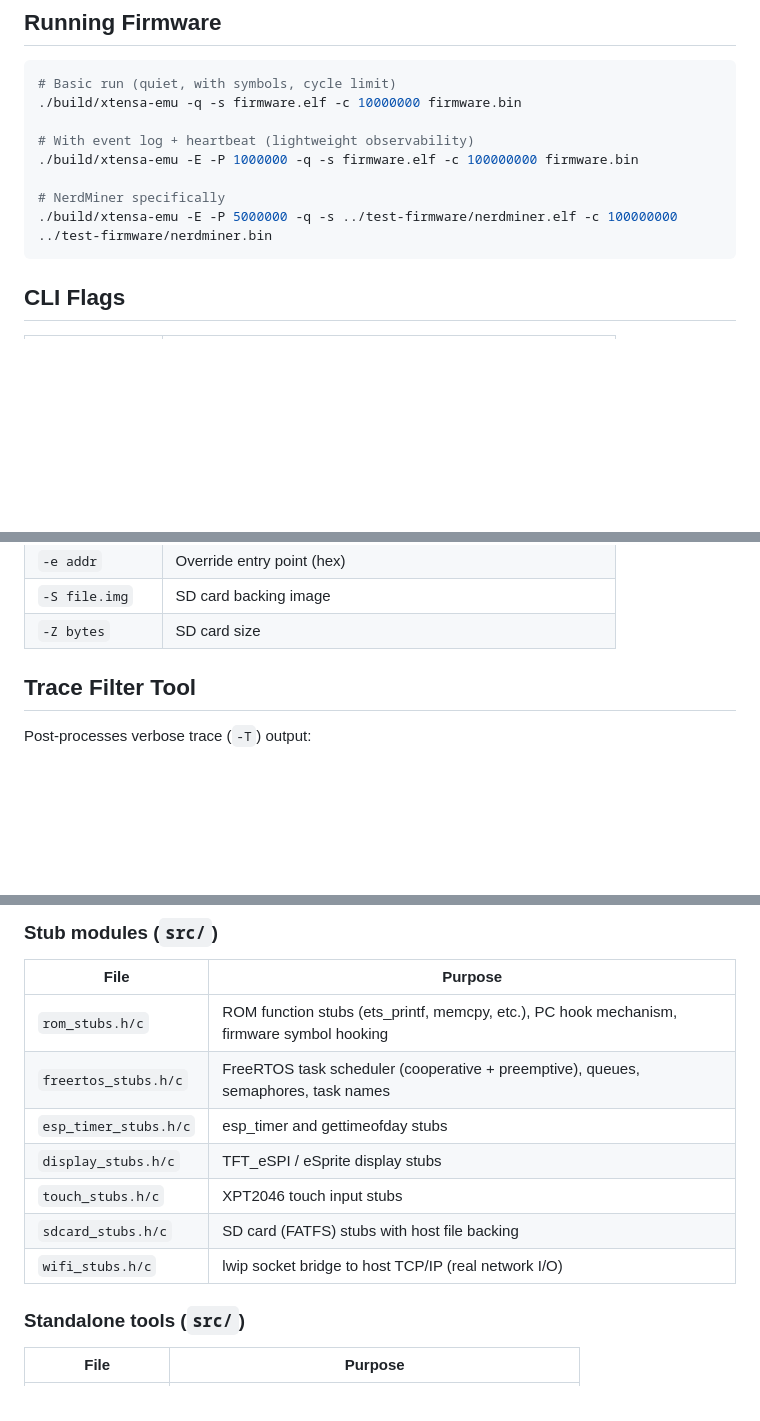
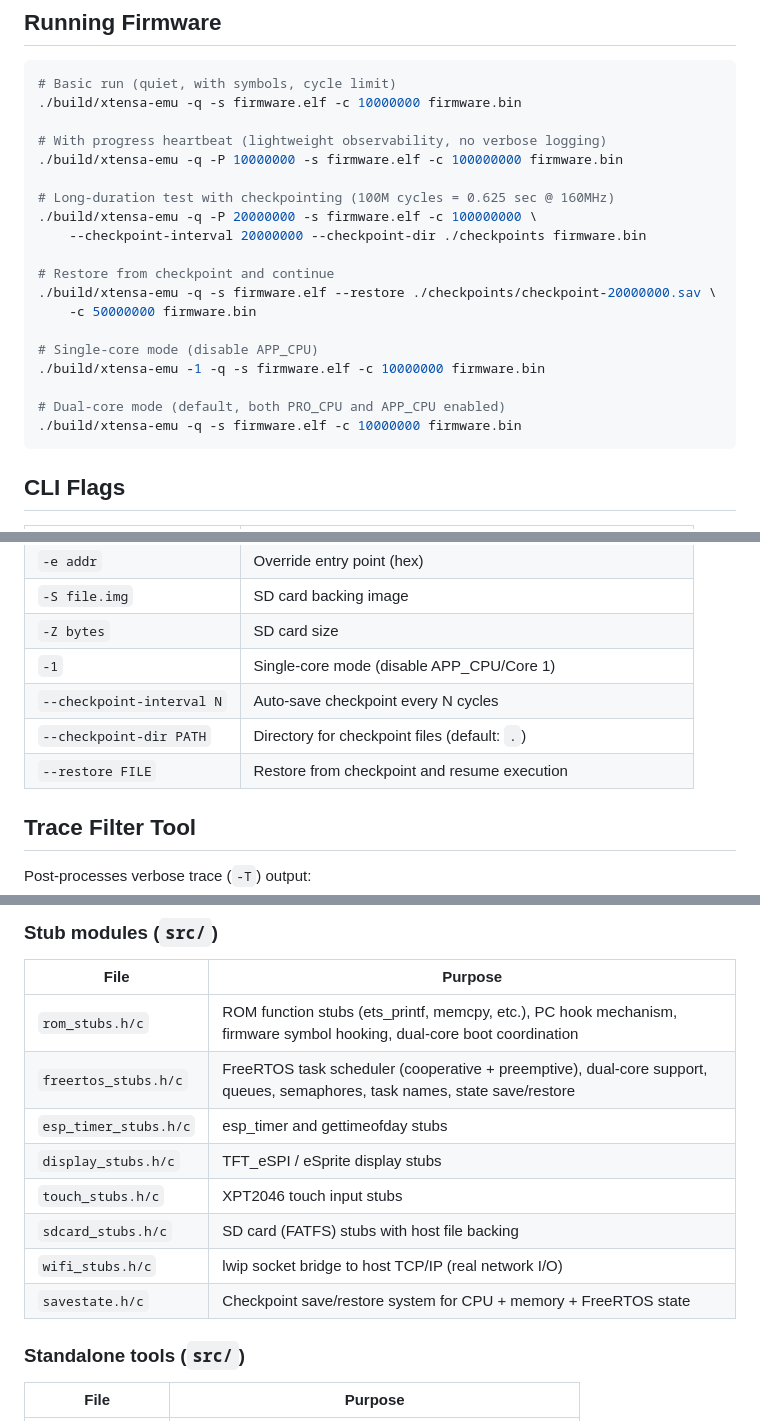
Before and after one commit to levkropp/flexe, a Markdown page: CLAUDE.md, 3 parts joined by grey strips. Rendered like a GitHub page; blank space fills up the shorter version.

````diff
--- a/CLAUDE.md
+++ b/CLAUDE.md
@@ -21,11 +21,22 @@ cmake --build build
 # Basic run (quiet, with symbols, cycle limit)
 ./build/xtensa-emu -q -s firmware.elf -c 10000000 firmware.bin
 
-# With event log + heartbeat (lightweight observability)
-./build/xtensa-emu -E -P 1000000 -q -s firmware.elf -c 100000000 firmware.bin
+# With progress heartbeat (lightweight observability, no verbose logging)
+./build/xtensa-emu -q -P 10000000 -s firmware.elf -c 100000000 firmware.bin
 
-# NerdMiner specifically
-./build/xtensa-emu -E -P 5000000 -q -s ../test-firmware/nerdminer.elf -c 100000000 ../test-firmware/nerdminer.bin
+# Long-duration test with checkpointing (100M cycles = 0.625 sec @ 160MHz)
+./build/xtensa-emu -q -P 20000000 -s firmware.elf -c 100000000 \
+    --checkpoint-interval 20000000 --checkpoint-dir ./checkpoints firmware.bin
+
+# Restore from checkpoint and continue
+./build/xtensa-emu -q -s firmware.elf --restore ./checkpoints/checkpoint-20000000.sav \
+    -c 50000000 firmware.bin
+
+# Single-core mode (disable APP_CPU)
+./build/xtensa-emu -1 -q -s firmware.elf -c 10000000 firmware.bin
+
+# Dual-core mode (default, both PRO_CPU and APP_CPU enabled)
+./build/xtensa-emu -q -s firmware.elf -c 10000000 firmware.bin
 ```
 
 ## CLI Flags
@@ -52,6 +63,10 @@ cmake --build build
 | `-e addr` | Override entry point (hex) |
 | `-S file.img` | SD card backing image |
 | `-Z bytes` | SD card size |
+| `-1` | Single-core mode (disable APP_CPU/Core 1) |
+| `--checkpoint-interval N` | Auto-save checkpoint every N cycles |
+| `--checkpoint-dir PATH` | Directory for checkpoint files (default: `.`) |
+| `--restore FILE` | Restore from checkpoint and resume execution |
 
 ## Trace Filter Tool
 
@@ -87,13 +102,14 @@ Post-processes verbose trace (`-T`) output:
 ### Stub modules (`src/`)
 | File | Purpose |
 |------|---------|
-| `rom_stubs.h/c` | ROM function stubs (ets_printf, memcpy, etc.), PC hook mechanism, firmware symbol hooking |
-| `freertos_stubs.h/c` | FreeRTOS task scheduler (cooperative + preemptive), queues, semaphores, task names |
+| `rom_stubs.h/c` | ROM function stubs (ets_printf, memcpy, etc.), PC hook mechanism, firmware symbol hooking, dual-core boot coordination |
+| `freertos_stubs.h/c` | FreeRTOS task scheduler (cooperative + preemptive), dual-core support, queues, semaphores, task names, state save/restore |
 | `esp_timer_stubs.h/c` | esp_timer and gettimeofday stubs |
 | `display_stubs.h/c` | TFT_eSPI / eSprite display stubs |
 | `touch_stubs.h/c` | XPT2046 touch input stubs |
 | `sdcard_stubs.h/c` | SD card (FATFS) stubs with host file backing |
 | `wifi_stubs.h/c` | lwip socket bridge to host TCP/IP (real network I/O) |
+| `savestate.h/c` | Checkpoint save/restore system for CPU + memory + FreeRTOS state |
 
 ### Standalone tools (`src/`)
 | File | Purpose |
````
Also changed, not shown: other parts of CLAUDE.md (+50 -1 lines).
